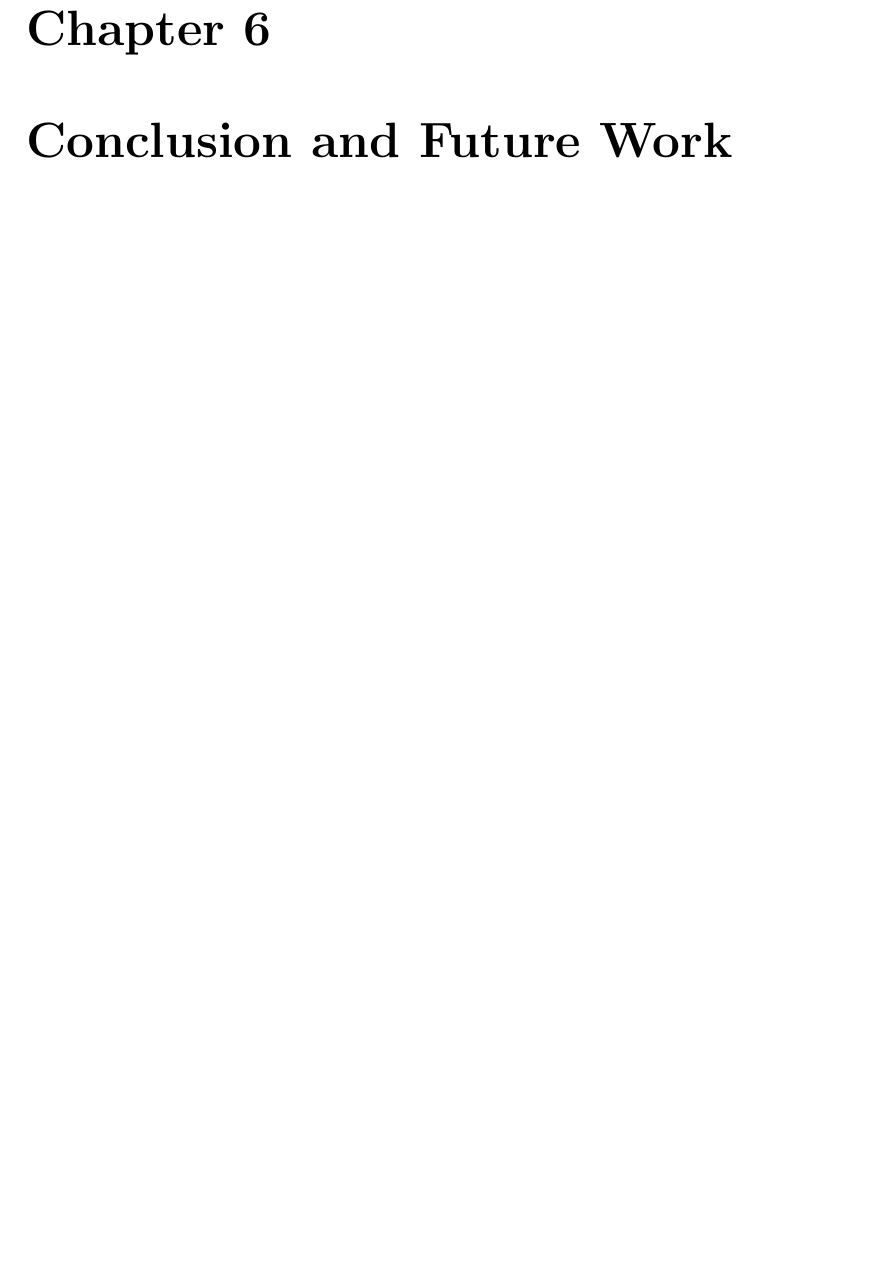
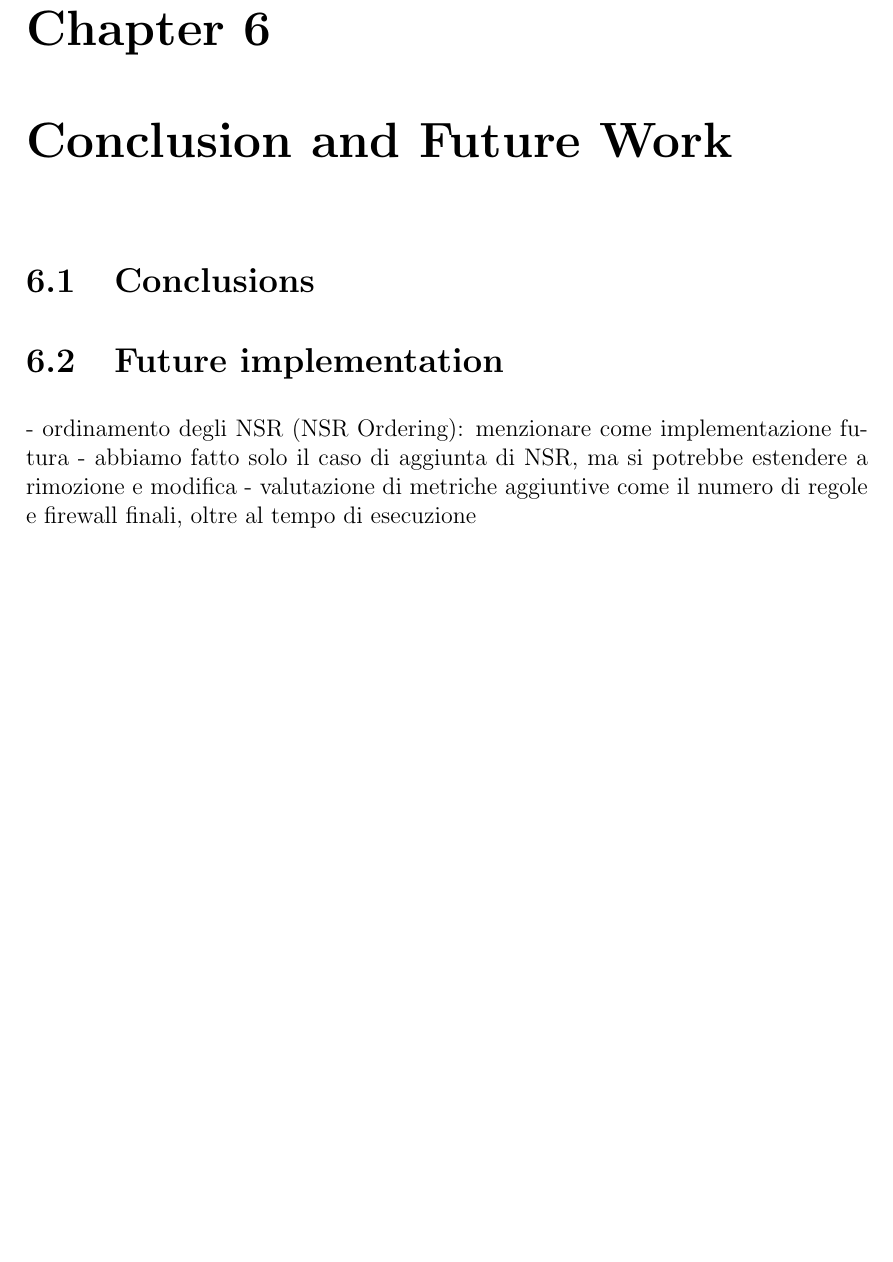
Before and after one commit to filippodelministro/Verefoo-React-Iterative---Thesis, a LaTeX thesis (Thesis/tesi.tex, which reads Thesis/chapters/06_conclusions.tex): part of page 35 of 36, cut so that both start at the same text, the shorter picture padded with empty space. Compiled offline with pdfLaTeX.

Commit message:
check TODOs before call with prof

```diff
--- a/Thesis/chapters/06_conclusions.tex
+++ b/Thesis/chapters/06_conclusions.tex
@@ -1,4 +1,6 @@
 % !TEX root = ../tesi.tex
+
+\section{Conclusions}
 
 % - Riepilogo dei contributi: approccio iterativo su React-VEREFOO
 % - Risultati principali dei test (rimandare al capitolo precedente)
@@ -9,5 +11,9 @@
 %   - Combinazione con altri approcci di ottimizzazione
 
 
+\section{Future implementation}
+- ordinamento degli NSR (NSR Ordering): menzionare come implementazione futura
+- abbiamo fatto solo il caso di aggiunta di NSR, ma si potrebbe estendere a rimozione e modifica
+- valutazione di metriche aggiuntive come il numero di regole e firewall finali, oltre al tempo di esecuzione
 
 % todo: Sezione sull'ordinamento degli NSR (NSR Ordering): menzionare come implementazione futura
```
Also changed, not shown: Thesis/chapters/02_background.tex (+1 -3 lines), Thesis/chapters/03_thesis_objectives.tex (+1 -9 lines), Thesis/chapters/04_iterative_approach.tex (+0 -6 lines), Thesis/chapters/05_implementation_validation.tex (+5 -4 lines), Thesis/tesi.pdf, 2 other files.
